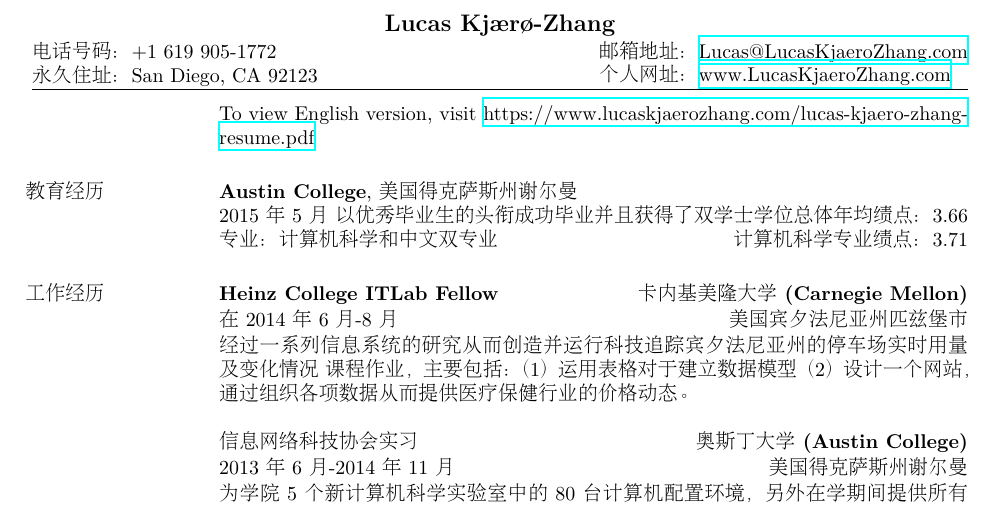
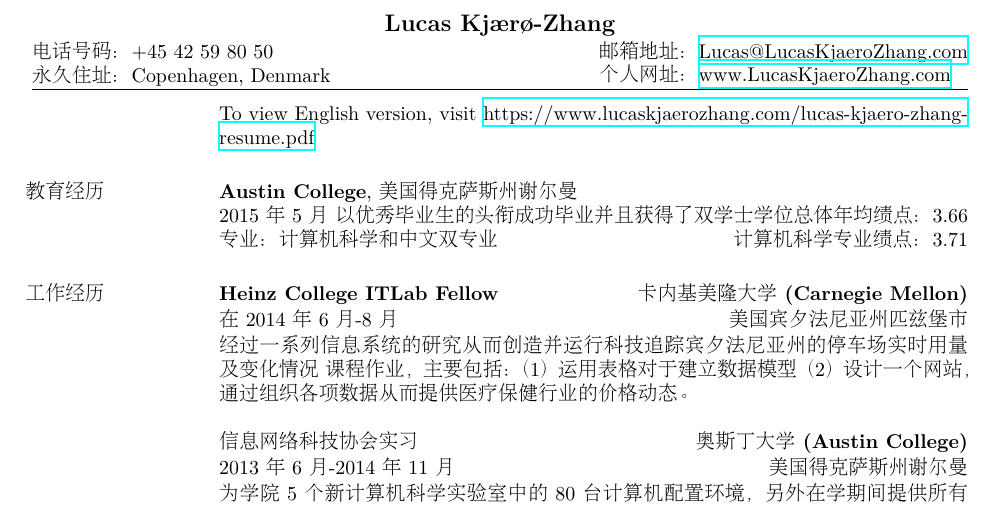
Before and after one commit to lucaskjaero/lucas-kjaero-website, a LaTeX CV (resume/lucas-kjaero-zhang-个人简历.tex): part of the page, cut so that both start at the same text. Compiled offline with XeLaTeX; a missing font is replaced by an installed copy or a similar font.

Commit message:
Fix address

```diff
--- a/resume/lucas-kjaero-zhang-个人简历.tex
+++ b/resume/lucas-kjaero-zhang-个人简历.tex
@@ -78,7 +78,7 @@
 % -email addresses
 % -linked-in profile
 
-\address{电话号码：+1 \(619\) 905-1772\\永久住址： San Diego, CA 92123}
+\address{电话号码：+45 42 59 80 50\\永久住址： Copenhagen, Denmark}
 \address{邮箱地址：\href{mailto:lucas@lucaskjaerozhang.com}{Lucas@LucasKjaeroZhang.com}\\个人网址：\href{https://www.lucaskjaerozhang.com}{www.LucasKjaeroZhang.com}}
 
 % Uncomment to add a third address
```
